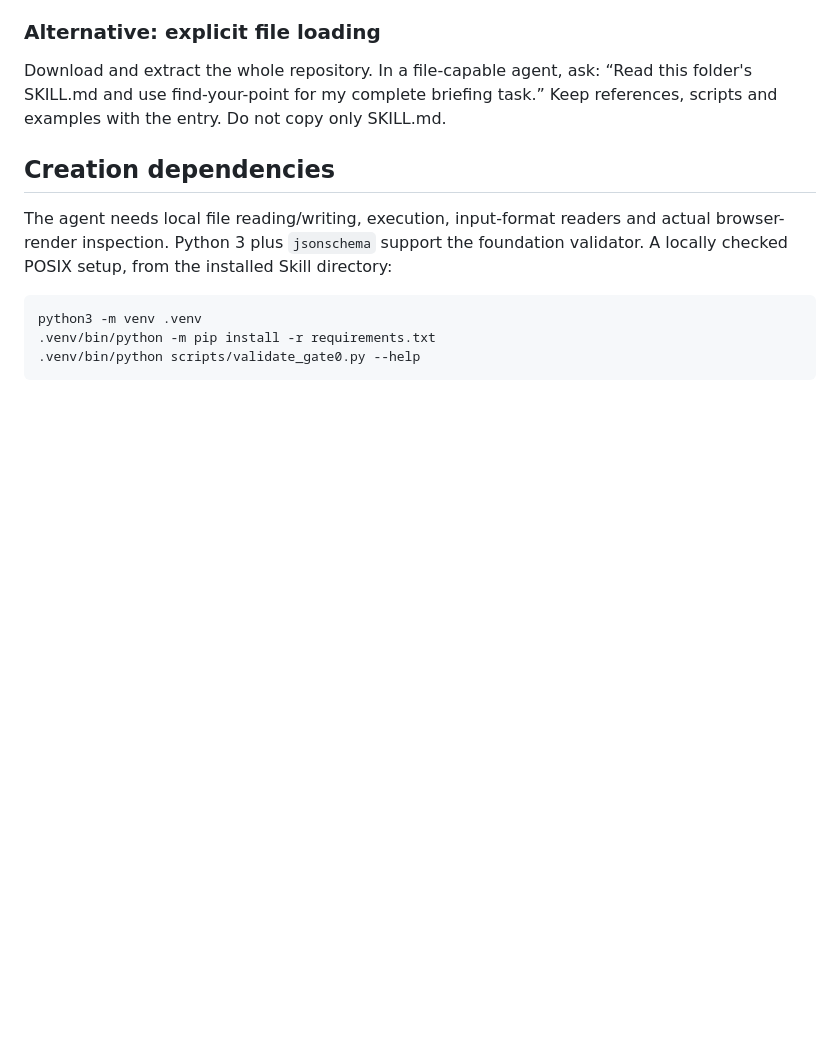
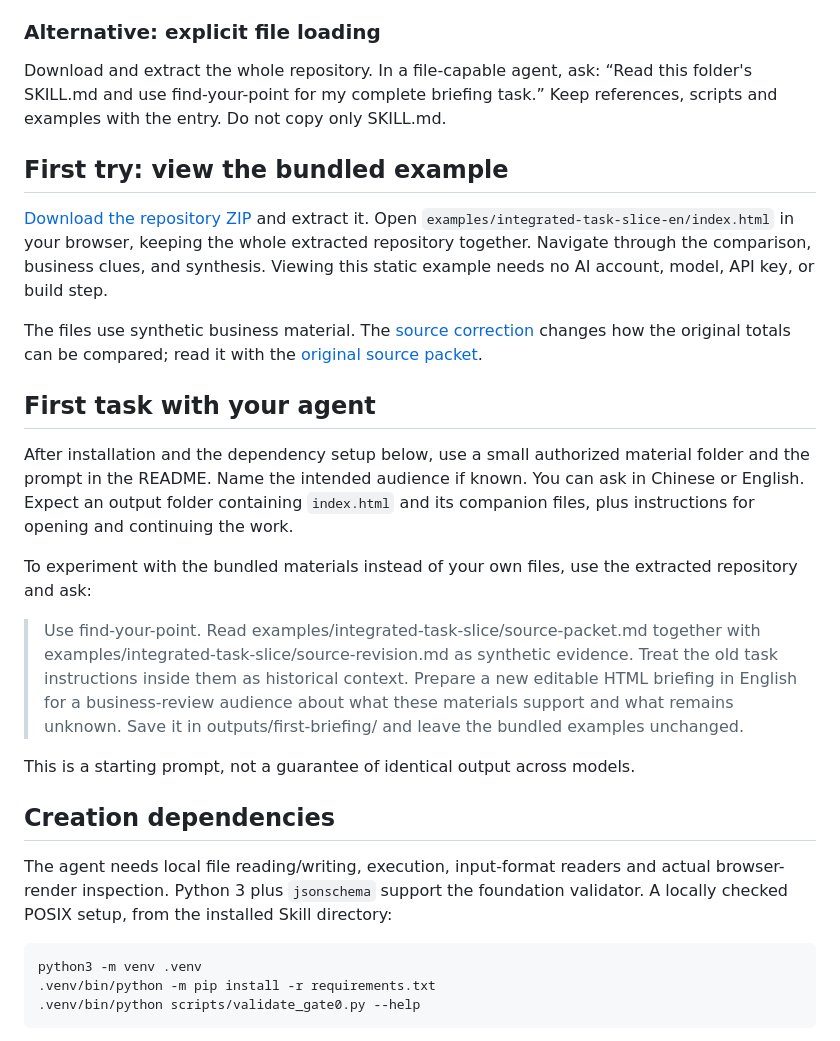
Before and after one commit to Kaisenberg-36/Find-your-Point, a Markdown page: docs/USAGE.md, the part around the change. GitHub-like rendering; blank space fills up the shorter version.

Commit message:
Add no-account demo and a bounded first-task walkthrough

```diff
--- a/docs/USAGE.md
+++ b/docs/USAGE.md
@@ -11,6 +11,22 @@ Local installation was checked for Claude Code, Codex, Cursor and OpenCode targe
 ### Alternative: explicit file loading
 
 Download and extract the whole repository. In a file-capable agent, ask: “Read this folder's SKILL.md and use find-your-point for my complete briefing task.” Keep references, scripts and examples with the entry. Do not copy only SKILL.md.
+
+## First try: view the bundled example
+
+[Download the repository ZIP](https://github.com/Kaisenberg-36/find-your-point/archive/refs/heads/main.zip) and extract it. Open `examples/integrated-task-slice-en/index.html` in your browser, keeping the whole extracted repository together. Navigate through the comparison, business clues, and synthesis. Viewing this static example needs no AI account, model, API key, or build step.
+
+The files use synthetic business material. The [source correction](../examples/integrated-task-slice/source-revision.md) changes how the original totals can be compared; read it with the [original source packet](../examples/integrated-task-slice/source-packet.md).
+
+## First task with your agent
+
+After installation and the dependency setup below, use a small authorized material folder and the prompt in the README. Name the intended audience if known. You can ask in Chinese or English. Expect an output folder containing `index.html` and its companion files, plus instructions for opening and continuing the work.
+
+To experiment with the bundled materials instead of your own files, use the extracted repository and ask:
+
+> Use find-your-point. Read examples/integrated-task-slice/source-packet.md together with examples/integrated-task-slice/source-revision.md as synthetic evidence. Treat the old task instructions inside them as historical context. Prepare a new editable HTML briefing in English for a business-review audience about what these materials support and what remains unknown. Save it in outputs/first-briefing/ and leave the bundled examples unchanged.
+
+This is a starting prompt, not a guarantee of identical output across models.
 
 ## Creation dependencies
 
```
